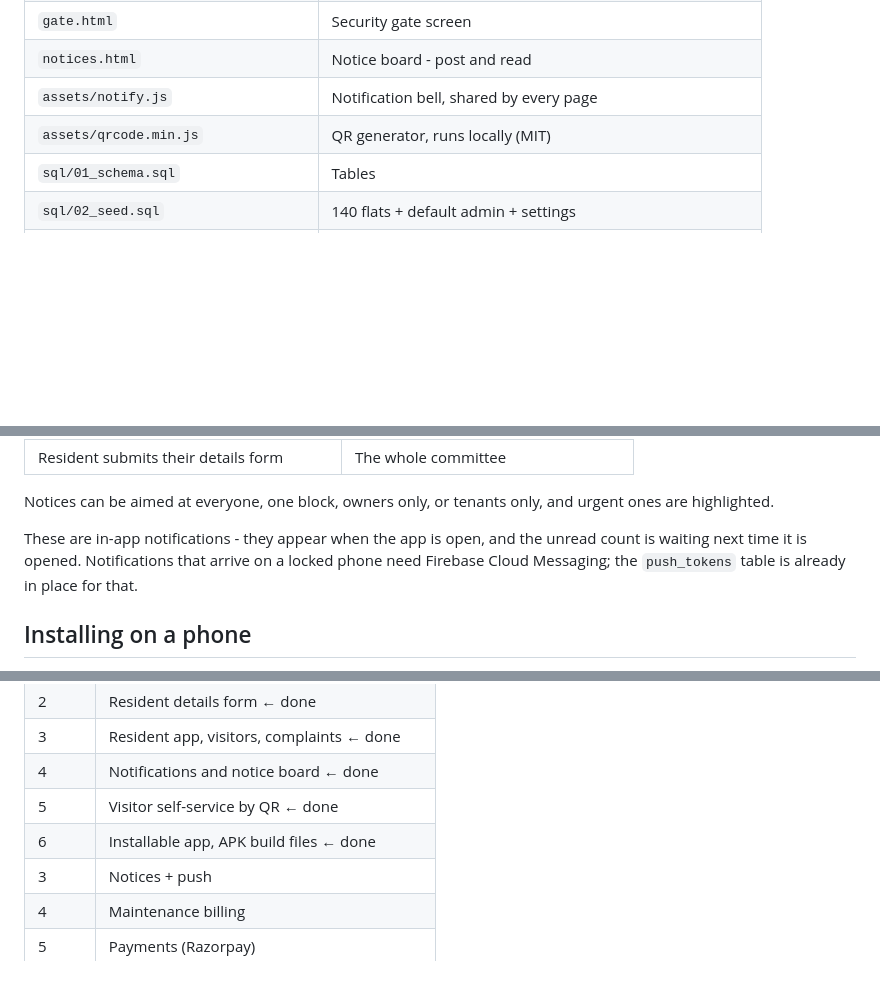
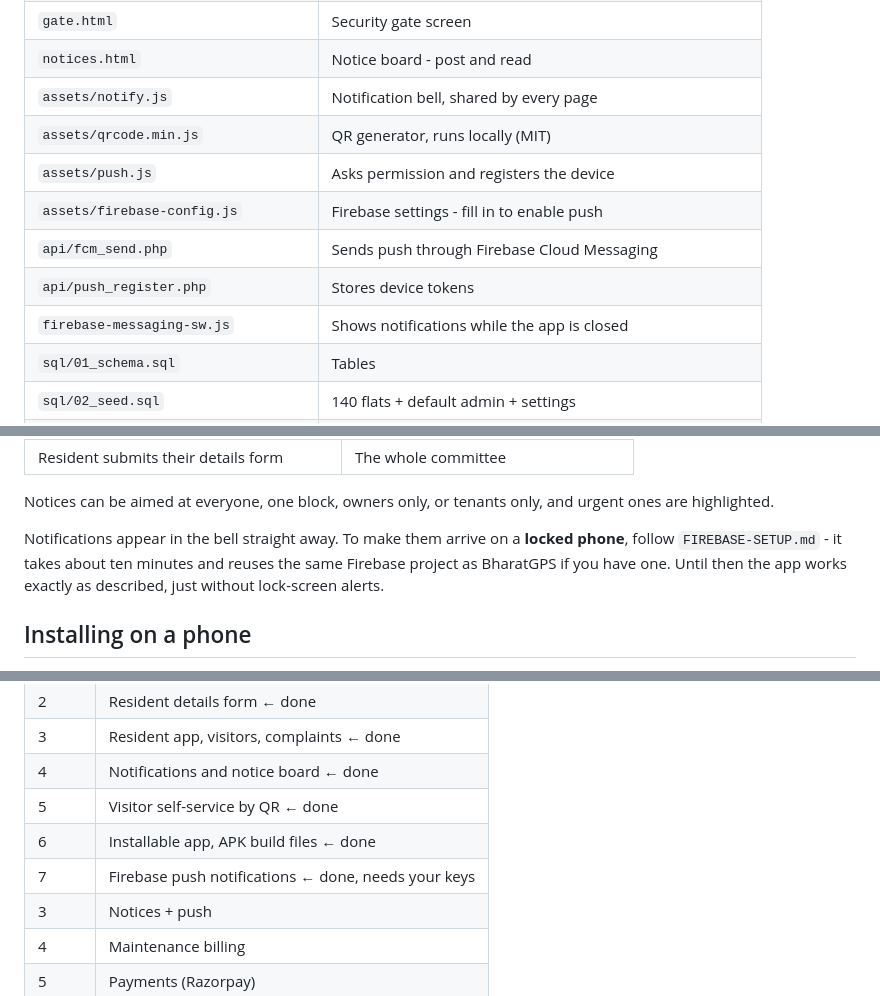
Before and after one commit to srisomesh-ai/pavan-midway-residency, a Markdown page: README.md, 3 parts joined by grey strips. GitHub-like rendering; blank space fills up the shorter version.

Commit message:
Add Firebase push notifications, ported from TaskManager

```diff
--- a/README.md
+++ b/README.md
@@ -40,6 +40,11 @@ Mobile-first web app for a 140-flat residential society. Built to run on Android
 | `notices.html` | Notice board - post and read |
 | `assets/notify.js` | Notification bell, shared by every page |
 | `assets/qrcode.min.js` | QR generator, runs locally (MIT) |
+| `assets/push.js` | Asks permission and registers the device |
+| `assets/firebase-config.js` | Firebase settings - fill in to enable push |
+| `api/fcm_send.php` | Sends push through Firebase Cloud Messaging |
+| `api/push_register.php` | Stores device tokens |
+| `firebase-messaging-sw.js` | Shows notifications while the app is closed |
 | `sql/01_schema.sql` | Tables |
 | `sql/02_seed.sql` | 140 flats + default admin + settings |
 | `sql/03_migrate_flat_structure.sql` | Migration from the old 144-flat seed |
@@ -195,7 +200,10 @@ What triggers what:
 
 Notices can be aimed at everyone, one block, owners only, or tenants only, and urgent ones are highlighted.
 
-These are in-app notifications - they appear when the app is open, and the unread count is waiting next time it is opened. Notifications that arrive on a locked phone need Firebase Cloud Messaging; the `push_tokens` table is already in place for that.
+Notifications appear in the bell straight away. To make them arrive on a
+**locked phone**, follow `FIREBASE-SETUP.md` - it takes about ten minutes and
+reuses the same Firebase project as BharatGPS if you have one. Until then the
+app works exactly as described, just without lock-screen alerts.
 
 ## Installing on a phone
 
@@ -245,6 +253,7 @@ Set `DEBUG` to `false` in `config.php` on production (it already is).
 | 4 | Notifications and notice board ← done |
 | 5 | Visitor self-service by QR ← done |
 | 6 | Installable app, APK build files ← done |
+| 7 | Firebase push notifications ← done, needs your keys |
 | 3 | Notices + push |
 | 4 | Maintenance billing |
 | 5 | Payments (Razorpay) |
```
